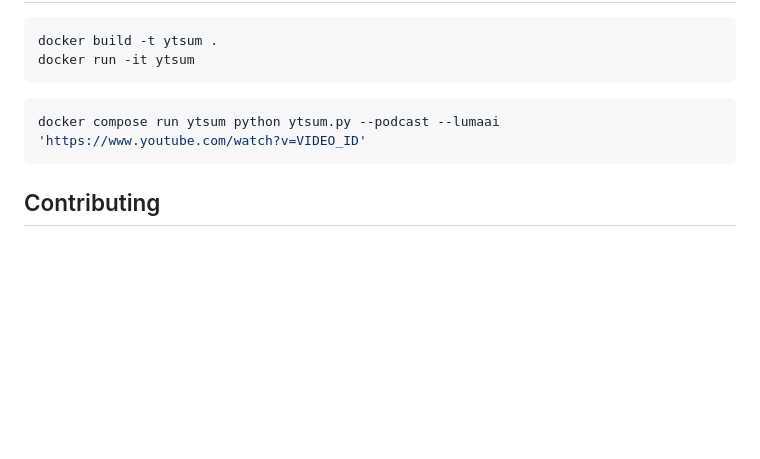
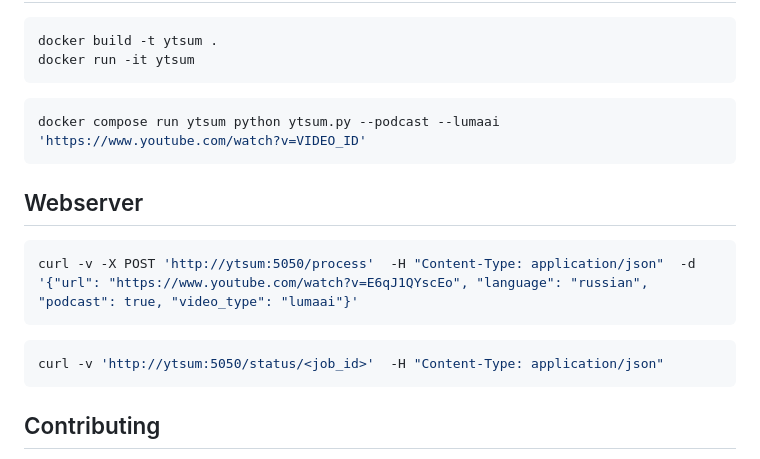
Before and after one commit to seyar/ytsum, a Markdown page: README.md, the part around the change. GitHub-like rendering; blank space fills up the shorter version.

Commit message:
fix: webserver request example

````diff
--- a/README.md
+++ b/README.md
@@ -161,6 +161,17 @@ docker run -it ytsum
 docker compose run ytsum python ytsum.py --podcast --lumaai 'https://www.youtube.com/watch?v=VIDEO_ID'
 ```
 
+## Webserver
+
+```bash
+curl -v -X POST 'http://ytsum:5050/process'  -H "Content-Type: application/json"  -d '{"url": "https://www.youtube.com/watch?v=E6qJ1QYscEo", "language": "russian",    "podcast": true, "video_type": "lumaai"}'
+```
+
+```bash
+curl -v 'http://ytsum:5050/status/<job_id>'  -H "Content-Type: application/json"
+```
+
+
 ## Contributing
 
 1. Fork the repository
````
